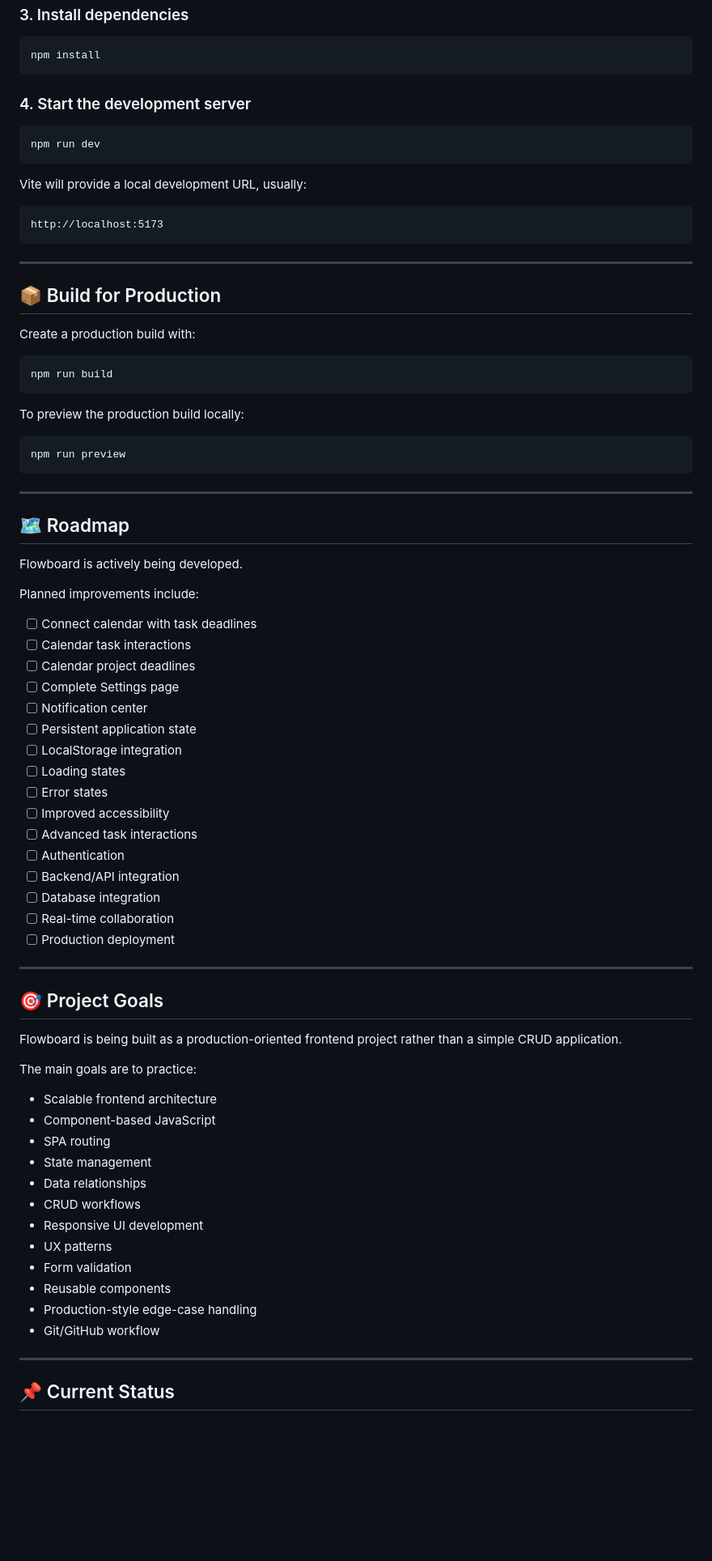
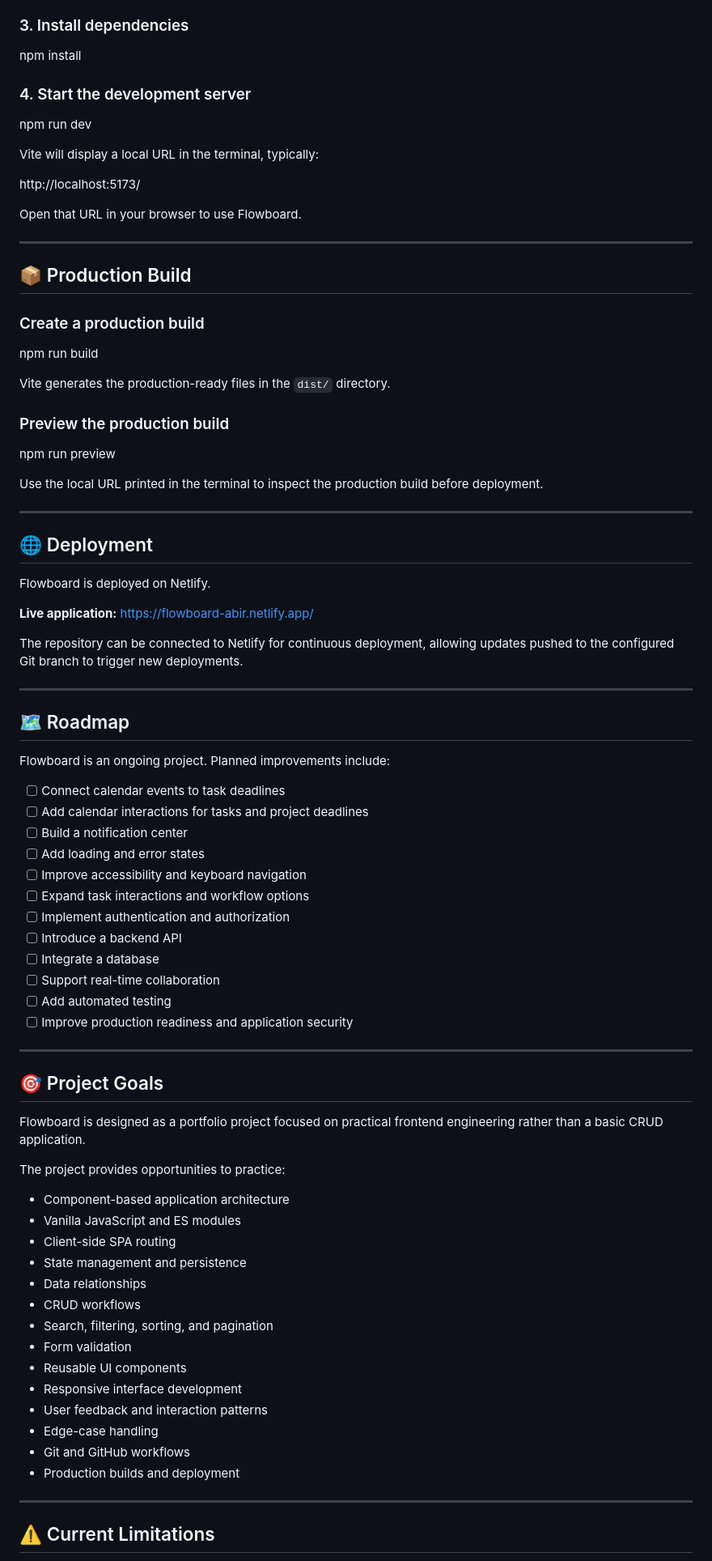
Before and after one commit to itsqyp/Flowboard, a Markdown page: README.md, the part around one of its changes. Shown at 81% size. Rendered like a GitHub page; blank space fills up the shorter version.

````diff
--- a/README.md
+++ b/README.md
@@ -389,81 +308,84 @@ cd flowboard
 npm install
-```
 
 ### 4. Start the development server
 
-```bash
 npm run dev
-```
 
-Vite will provide a local development URL, usually:
+Vite will display a local URL in the terminal, typically:
 
-```text
-http://localhost:5173
-```
+http://localhost:5173/
+
+Open that URL in your browser to use Flowboard.
 
 ---
 
-## 📦 Build for Production
+## 📦 Production Build
 
-Create a production build with:
+### Create a production build
 
-```bash
 npm run build
-```
 
-To preview the production build locally:
+Vite generates the production-ready files in the `dist/` directory.
 
-```bash
+### Preview the production build
+
 npm run preview
-```
+
+Use the local URL printed in the terminal to inspect the production build before deployment.
+
+---
+
+## 🌐 Deployment
+
+Flowboard is deployed on Netlify.
+
+**Live application:** https://flowboard-abir.netlify.app/
+
+The repository can be connected to Netlify for continuous deployment, allowing updates pushed to the configured Git branch to trigger new deployments.
 
 ---
 
 ## 🗺️ Roadmap
 
-Flowboard is actively being developed.
+Flowboard is an ongoing project. Planned improvements include:
 
-Planned improvements include:
-
-- [ ] Connect calendar with task deadlines
-- [ ] Calendar task interactions
-- [ ] Calendar project deadlines
-- [ ] Complete Settings page
-- [ ] Notification center
-- [ ] Persistent application state
-- [ ] LocalStorage integration
-- [ ] Loading states
-- [ ] Error states
-- [ ] Improved accessibility
-- [ ] Advanced task interactions
-- [ ] Authentication
-- [ ] Backend/API integration
-- [ ] Database integration
-- [ ] Real-time collaboration
-- [ ] Production deployment
+- [ ] Connect calendar events to task deadlines
+- [ ] Add calendar interactions for tasks and project deadlines
+- [ ] Build a notification center
+- [ ] Add loading and error states
+- [ ] Improve accessibility and keyboard navigation
+- [ ] Expand task interactions and workflow options
+- [ ] Implement authentication and authorization
+- [ ] Introduce a backend API
+- [ ] Integrate a database
+- [ ] Support real-time collaboration
+- [ ] Add automated testing
+- [ ] Improve production readiness and application security
 
 ---
 
 ## 🎯 Project Goals
 
-Flowboard is being built as a production-oriented frontend project rather than a simple CRUD application.
+Flowboard is designed as a portfolio project focused on practical frontend engineering rather than a basic CRUD application.
 
-The main goals are to practice:
+The project provides opportunities to practice:
 
-- Scalable frontend architecture
-- Component-based JavaScript
-- SPA routing
-- State management
+- Component-based application architecture
+- Vanilla JavaScript and ES modules
+- Client-side SPA routing
+- State management and persistence
 - Data relationships
 - CRUD workflows
-- Responsive UI development
-- UX patterns
+- Search, filtering, sorting, and pagination
 - Form validation
-- Reusable components
-- Production-style edge-case handling
-- Git/GitHub workflow
+- Reusable UI components
+- Responsive interface development
+- User feedback and interaction patterns
+- Edge-case handling
+- Git and GitHub workflows
+- Production builds and deployment
 
 ---
 
-## 📌 Current Status
+## ⚠️ Current Limitations
 
````
Also changed, not shown: other parts of README.md (+251 -348 lines).
